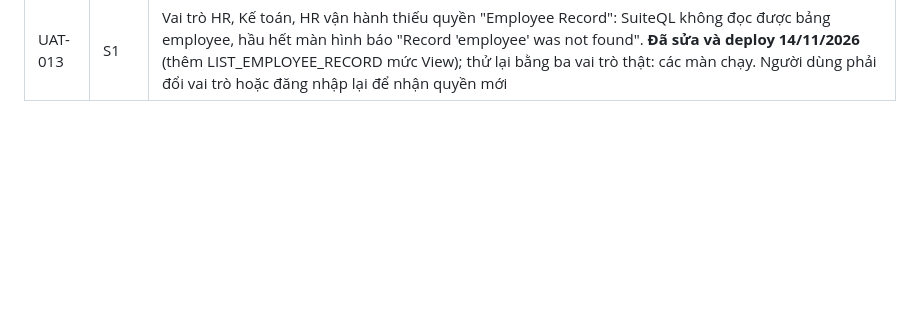
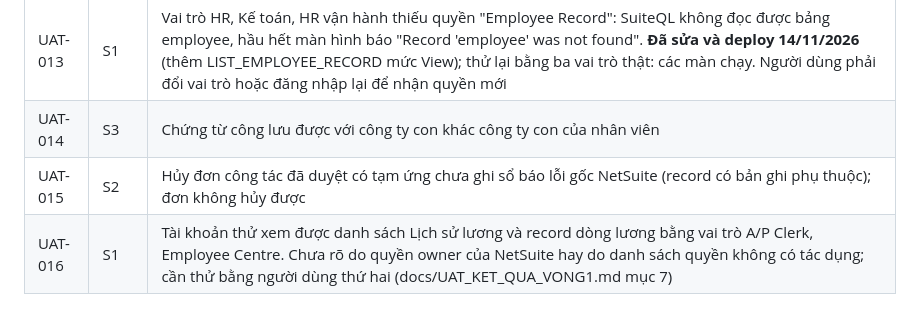
Before and after one commit to lacphams4/s4_vn_netsuite_payroll, a Markdown page: docs/BACKLOG.md, the part around the change. GitHub-like rendering; blank space fills up the shorter version.

```diff
--- a/docs/BACKLOG.md
+++ b/docs/BACKLOG.md
@@ -73,3 +73,6 @@ Chi tiết, bằng chứng và testcase liên quan: `docs/UAT_KET_QUA_VONG1.md`
 | UAT-011 | S3 | Tờ khai 05/KK-TNCN mặc định gộp cả bảng lương đã tính chưa ghi sổ |
 | UAT-012 | S3 | Xử lý chấm công đề xuất "vắng" cho ngày lễ; cần kiểm lại trên account không dời ngày |
 | UAT-013 | S1 | Vai trò HR, Kế toán, HR vận hành thiếu quyền "Employee Record": SuiteQL không đọc được bảng employee, hầu hết màn hình báo "Record 'employee' was not found". **Đã sửa và deploy 14/11/2026** (thêm LIST_EMPLOYEE_RECORD mức View); thử lại bằng ba vai trò thật: các màn chạy. Người dùng phải đổi vai trò hoặc đăng nhập lại để nhận quyền mới |
+| UAT-014 | S3 | Chứng từ công lưu được với công ty con khác công ty con của nhân viên |
+| UAT-015 | S2 | Hủy đơn công tác đã duyệt có tạm ứng chưa ghi sổ báo lỗi gốc NetSuite (record có bản ghi phụ thuộc); đơn không hủy được |
+| UAT-016 | S1 | Tài khoản thử xem được danh sách Lịch sử lương và record dòng lương bằng vai trò A/P Clerk, Employee Centre. Chưa rõ do quyền owner của NetSuite hay do danh sách quyền không có tác dụng; cần thử bằng người dùng thứ hai (docs/UAT_KET_QUA_VONG1.md mục 7) |
```
Also changed, not shown: docs/TAM_DUNG_20261115.md (added, +41 -0 lines), docs/UAT_KET_QUA_VONG1.md (+30 -0 lines).
